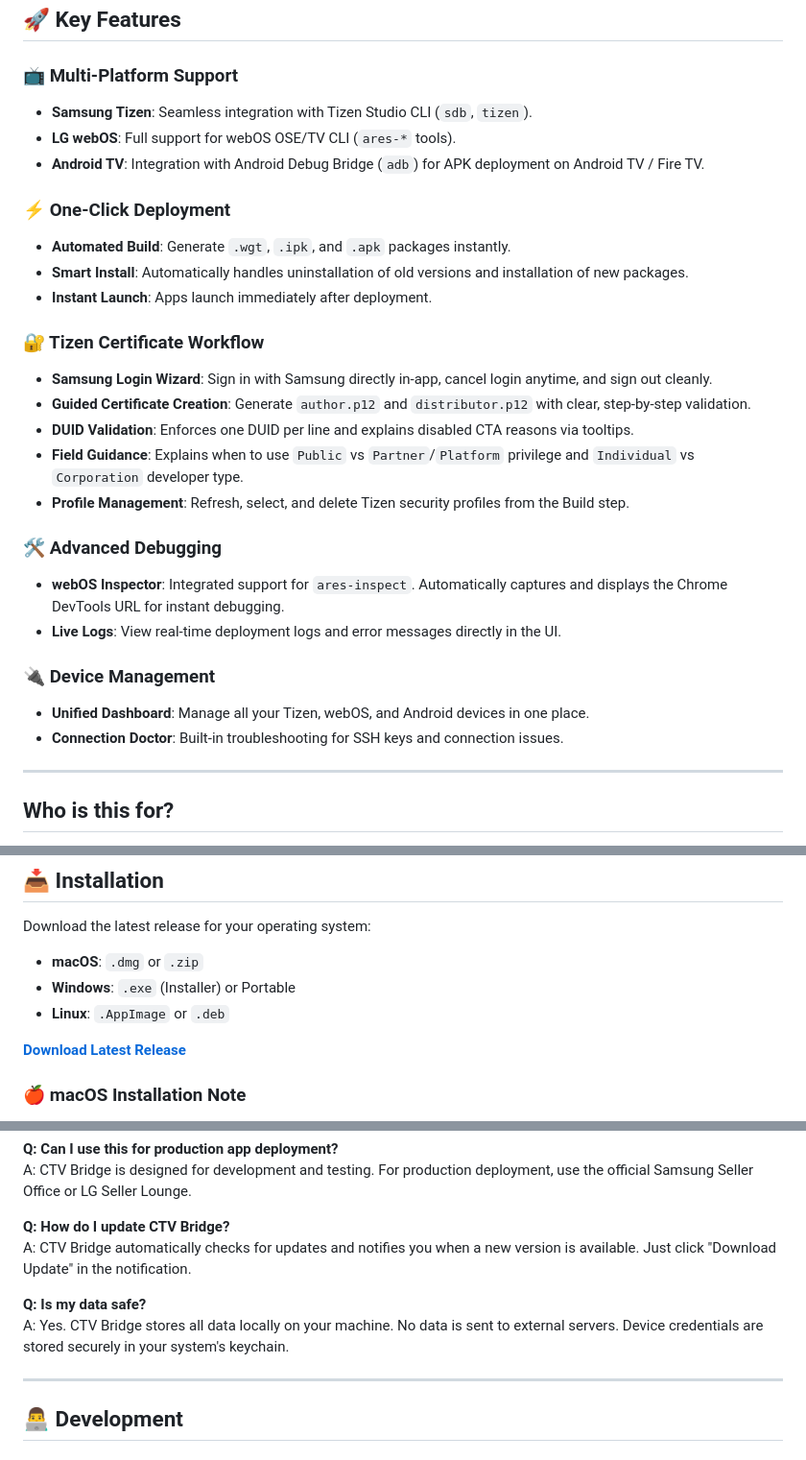
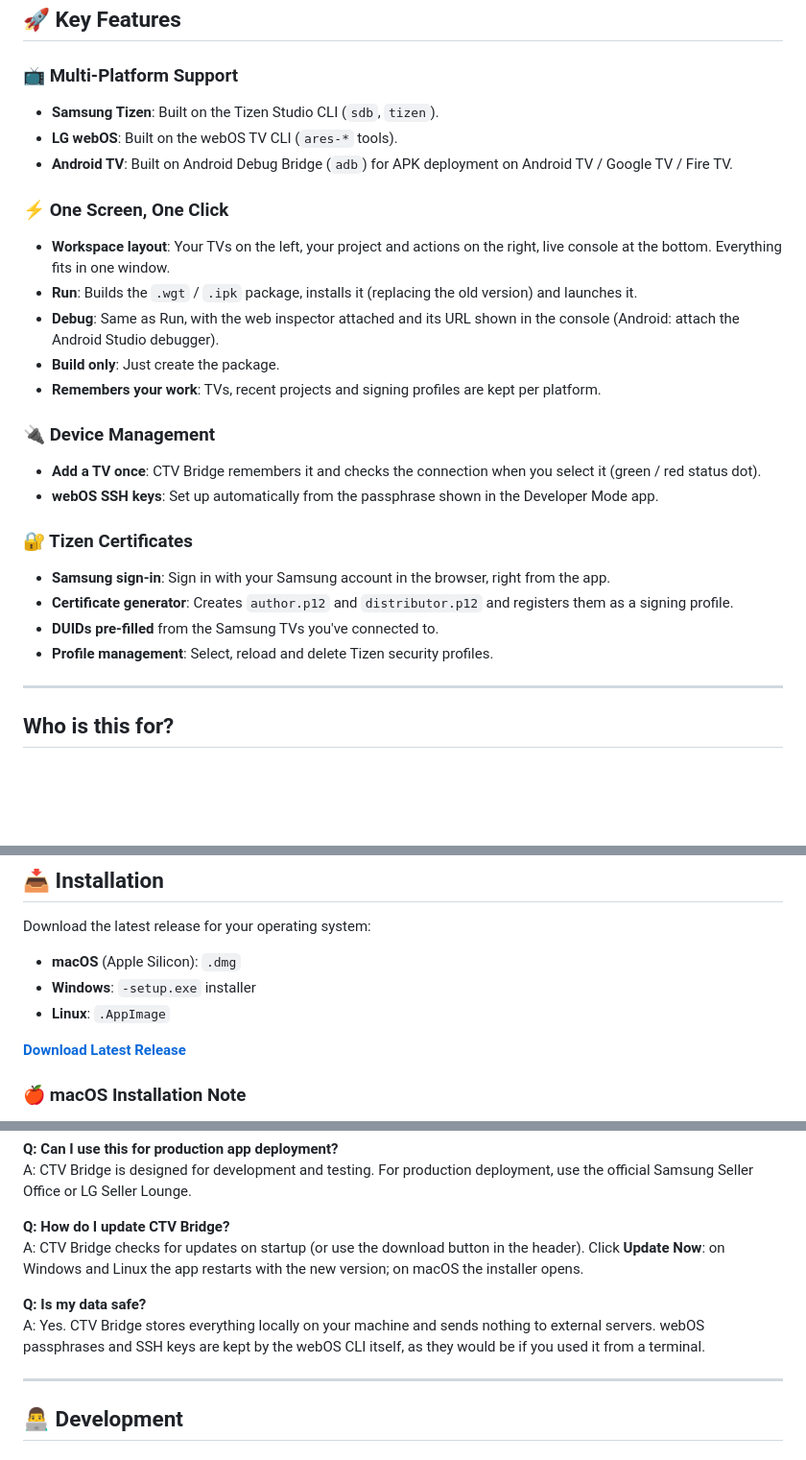
Before and after one commit to Braggiouy/ctv-bridge, a Markdown page: README.md, 3 parts joined by grey strips. Shown at 96% size. Rendered like a GitHub page; blank space fills up the shorter version.

```diff
--- a/README.md
+++ b/README.md
@@ -34,33 +34,29 @@ while keeping all execution local to the developer machine.
 
 ### 📺 Multi-Platform Support
 
-- **Samsung Tizen**: Seamless integration with Tizen Studio CLI (`sdb`, `tizen`).
-- **LG webOS**: Full support for webOS OSE/TV CLI (`ares-*` tools).
-- **Android TV**: Integration with Android Debug Bridge (`adb`) for APK deployment on Android TV / Fire TV.
+- **Samsung Tizen**: Built on the Tizen Studio CLI (`sdb`, `tizen`).
+- **LG webOS**: Built on the webOS TV CLI (`ares-*` tools).
+- **Android TV**: Built on Android Debug Bridge (`adb`) for APK deployment on Android TV / Google TV / Fire TV.
 
-### ⚡ One-Click Deployment
+### ⚡ One Screen, One Click
 
-- **Automated Build**: Generate `.wgt`, `.ipk`, and `.apk` packages instantly.
-- **Smart Install**: Automatically handles uninstallation of old versions and installation of new packages.
-- **Instant Launch**: Apps launch immediately after deployment.
-
-### 🔐 Tizen Certificate Workflow
-
-- **Samsung Login Wizard**: Sign in with Samsung directly in-app, cancel login anytime, and sign out cleanly.
-- **Guided Certificate Creation**: Generate `author.p12` and `distributor.p12` with clear, step-by-step validation.
-- **DUID Validation**: Enforces one DUID per line and explains disabled CTA reasons via tooltips.
-- **Field Guidance**: Explains when to use `Public` vs `Partner`/`Platform` privilege and `Individual` vs `Corporation` developer type.
-- **Profile Management**: Refresh, select, and delete Tizen security profiles from the Build step.
-
-### 🛠️ Advanced Debugging
-
-- **webOS Inspector**: Integrated support for `ares-inspect`. Automatically captures and displays the Chrome DevTools URL for instant debugging.
-- **Live Logs**: View real-time deployment logs and error messages directly in the UI.
+- **Workspace layout**: Your TVs on the left, your project and actions on the right, live console at the bottom. Everything fits in one window.
+- **Run**: Builds the `.wgt` / `.ipk` package, installs it (replacing the old version) and launches it.
+- **Debug**: Same as Run, with the web inspector attached and its URL shown in the console (Android: attach the Android Studio debugger).
+- **Build only**: Just create the package.
+- **Remembers your work**: TVs, recent projects and signing profiles are kept per platform.
 
 ### 🔌 Device Management
 
-- **Unified Dashboard**: Manage all your Tizen, webOS, and Android devices in one place.
-- **Connection Doctor**: Built-in troubleshooting for SSH keys and connection issues.
+- **Add a TV once**: CTV Bridge remembers it and checks the connection when you select it (green / red status dot).
+- **webOS SSH keys**: Set up automatically from the passphrase shown in the Developer Mode app.
+
+### 🔐 Tizen Certificates
+
+- **Samsung sign-in**: Sign in with your Samsung account in the browser, right from the app.
+- **Certificate generator**: Creates `author.p12` and `distributor.p12` and registers them as a signing profile.
+- **DUIDs pre-filled** from the Samsung TVs you've connected to.
+- **Profile management**: Select, reload and delete Tizen security profiles.
 
 ---
 
@@ -124,9 +118,9 @@ Build, install, and launch your app in seconds. Toggle **Debug Mode** to automat
 
 Download the latest release for your operating system:
 
-- **macOS**: `.dmg` or `.zip`
-- **Windows**: `.exe` (Installer) or Portable
-- **Linux**: `.AppImage` or `.deb`
+- **macOS** (Apple Silicon): `.dmg`
+- **Windows**: `-setup.exe` installer
+- **Linux**: `.AppImage`
 
 [**Download Latest Release**](https://github.com/Braggiouy/ctv-bridge/releases/latest)
 
@@ -242,10 +235,10 @@ A: No! CTV Bridge is completely free and open-source. However, you may need Sams
 A: CTV Bridge is designed for development and testing. For production deployment, use the official Samsung Seller Office or LG Seller Lounge.
 
 **Q: How do I update CTV Bridge?**
-A: CTV Bridge automatically checks for updates and notifies you when a new version is available. Just click "Download Update" in the notification.
+A: CTV Bridge checks for updates on startup (or use the download button in the header). Click **Update Now**: on Windows and Linux the app restarts with the new version; on macOS the installer opens.
 
 **Q: Is my data safe?**
-A: Yes. CTV Bridge stores all data locally on your machine. No data is sent to external servers. Device credentials are stored securely in your system's keychain.
+A: Yes. CTV Bridge stores everything locally on your machine and sends nothing to external servers. webOS passphrases and SSH keys are kept by the webOS CLI itself, as they would be if you used it from a terminal.
 
 ---
 
```
Also changed, not shown: other parts of README.md (+52 -55 lines), .github/assets/screenshot-add-tv.png (added), .github/assets/screenshot-setup.png (added), .github/assets/screenshot-tizen-run.png (added), .github/assets/screenshot-webos-debug.png (added).
